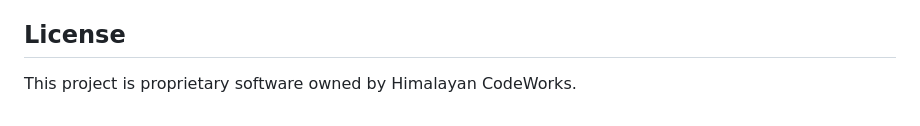
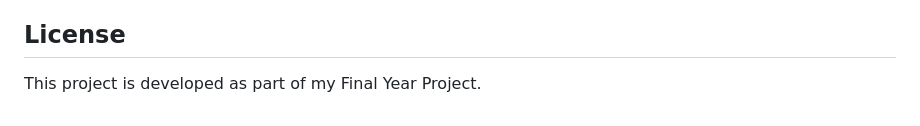
Before and after one commit to saantdahal/mini-ott, a Markdown page: mobile/README.md, the part around the change. Rendered like a GitHub page.

```diff
--- a/mobile/README.md
+++ b/mobile/README.md
@@ -651,4 +651,4 @@ When adding new features:
 
 ## License
 
-This project is proprietary software owned by Himalayan CodeWorks.
+This project is developed as part of my Final Year Project.
```
Also changed, not shown: README.md (+2 -2 lines).
